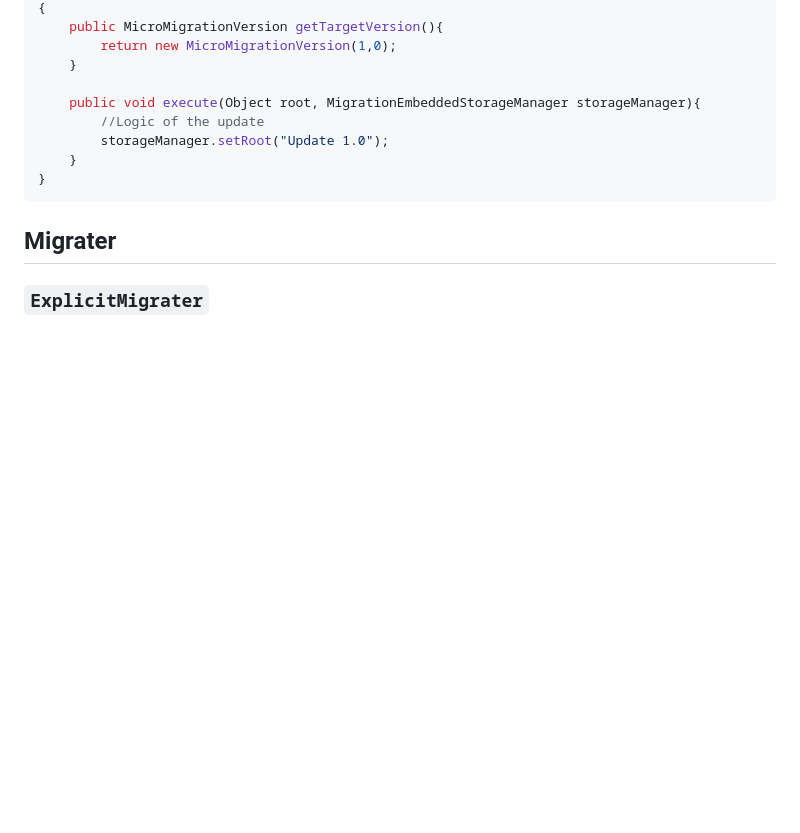
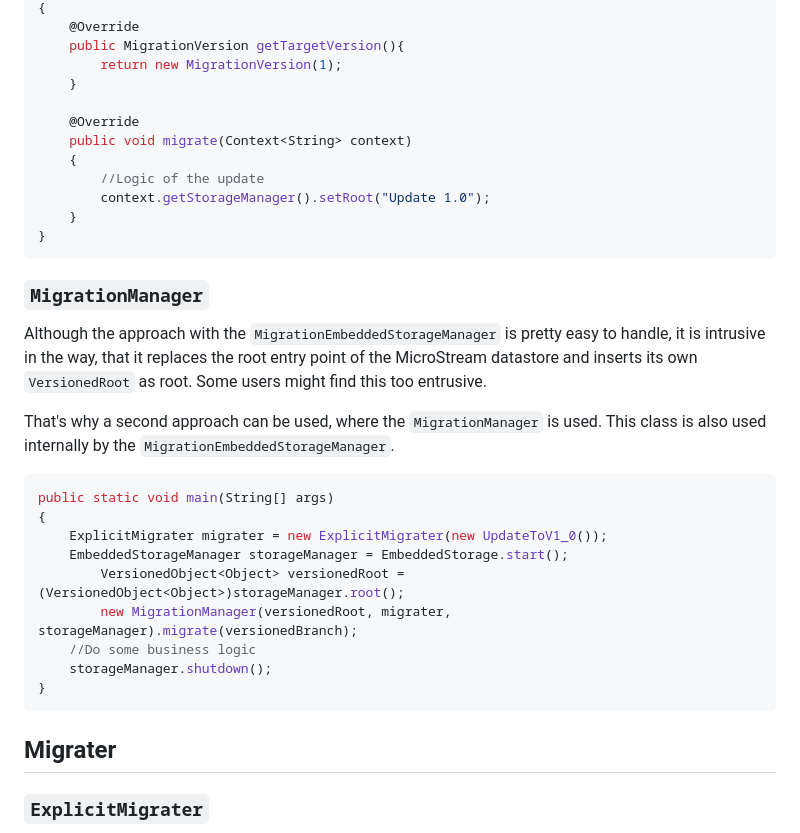
Before and after one commit to xdev-software/micro-migration, a Markdown page: README.md, the part around the change printed below. Drawn GitHub-style; blank space fills up the shorter version.

````diff
--- a/README.md
+++ b/README.md
@@ -26,12 +53,34 @@ public class UpdateToV1_0 implements MicroMigrationScript
 {
-	public MicroMigrationVersion getTargetVersion(){
-		return new MicroMigrationVersion(1,0);
+	@Override
+	public MigrationVersion getTargetVersion(){
+		return new MigrationVersion(1);
 	}
 
-	public void execute(Object root, MigrationEmbeddedStorageManager storageManager){
-        //Logic of the update
-		storageManager.setRoot("Update 1.0");
+	@Override
+	public void migrate(Context<String> context)
+	{
+		//Logic of the update
+		context.getStorageManager().setRoot("Update 1.0");
 	}
+}
+```
+
+### `MigrationManager`
+Although the approach with the `MigrationEmbeddedStorageManager` is pretty easy to handle, it is intrusive
+in the way, that it replaces the root entry point of the MicroStream datastore and inserts its own `VersionedRoot` as root. Some users might find this too entrusive.
+
+That's why a second approach can be used, where the `MigrationManager` is used. This class is also used internally by
+the `MigrationEmbeddedStorageManager`.
+
+```java
+public static void main(String[] args)
+{
+	ExplicitMigrater migrater = new ExplicitMigrater(new UpdateToV1_0());
+	EmbeddedStorageManager storageManager = EmbeddedStorage.start();
+		VersionedObject<Object> versionedRoot =(VersionedObject<Object>)storageManager.root();
+		new MigrationManager(versionedRoot, migrater, storageManager).migrate(versionedBranch);
+	//Do some business logic
+	storageManager.shutdown();
 }
 ```
 
````
Also changed, not shown: other parts of README.md (+33 -6 lines), docs/MigrationSequence_1.png (added), docs/MigrationSequence_2.png (added), docs/MigrationSequence_3.png (added), docs/MigrationSequence_4.png (added), 1 other file.
